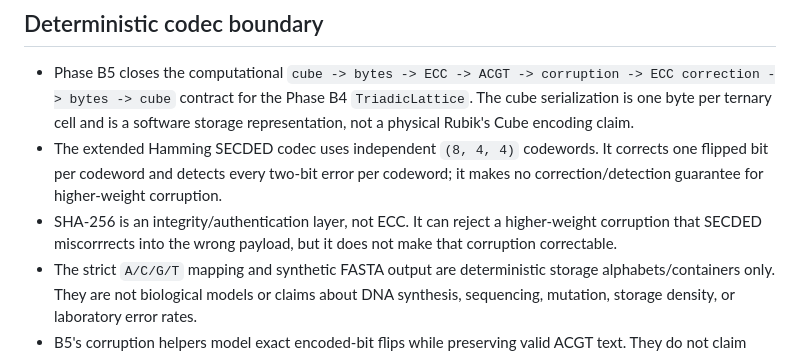
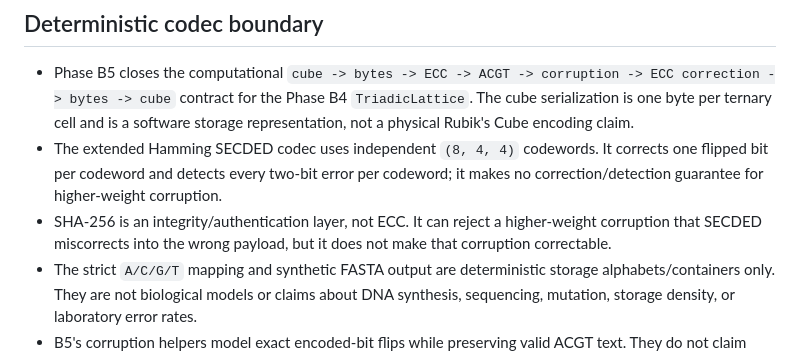
Before and after one commit to QSOLKCB/COSMO, a Markdown page: KNOWN_LIMITATIONS.md, the part around the change. GitHub-like rendering.

Commit message:
Fix B5 limitations wording

```diff
--- a/KNOWN_LIMITATIONS.md
+++ b/KNOWN_LIMITATIONS.md
@@ -37,7 +37,7 @@ This file is part of COSMO's trust boundary. A green build means the checked cod
 
 - Phase B5 closes the computational `cube -> bytes -> ECC -> ACGT -> corruption -> ECC correction -> bytes -> cube` contract for the Phase B4 `TriadicLattice`. The cube serialization is one byte per ternary cell and is a software storage representation, not a physical Rubik's Cube encoding claim.
 - The extended Hamming SECDED codec uses independent `(8, 4, 4)` codewords. It corrects one flipped bit per codeword and detects every two-bit error per codeword; it makes no correction/detection guarantee for higher-weight corruption.
-- SHA-256 is an integrity/authentication layer, not ECC. It can reject a higher-weight corruption that SECDED miscorrrects into the wrong payload, but it does not make that corruption correctable.
+- SHA-256 is an integrity/authentication layer, not ECC. It can reject a higher-weight corruption that SECDED miscorrects into the wrong payload, but it does not make that corruption correctable.
 - The strict `A/C/G/T` mapping and synthetic FASTA output are deterministic storage alphabets/containers only. They are not biological models or claims about DNA synthesis, sequencing, mutation, storage density, or laboratory error rates.
 - B5's corruption helpers model exact encoded-bit flips while preserving valid ACGT text. They do not claim that physical DNA base substitutions have the same bit-error distribution.
 - MIDI/audio visualization remains outside the deterministic storage core.
```
